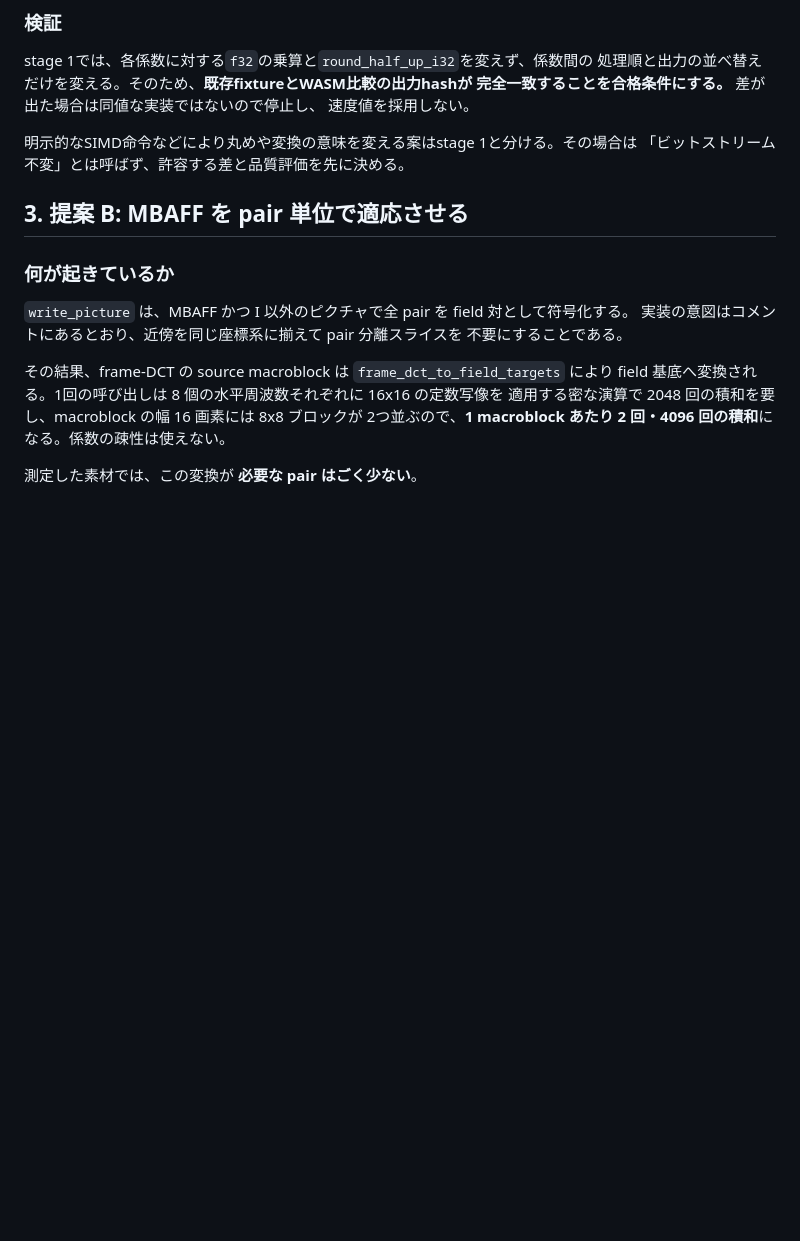
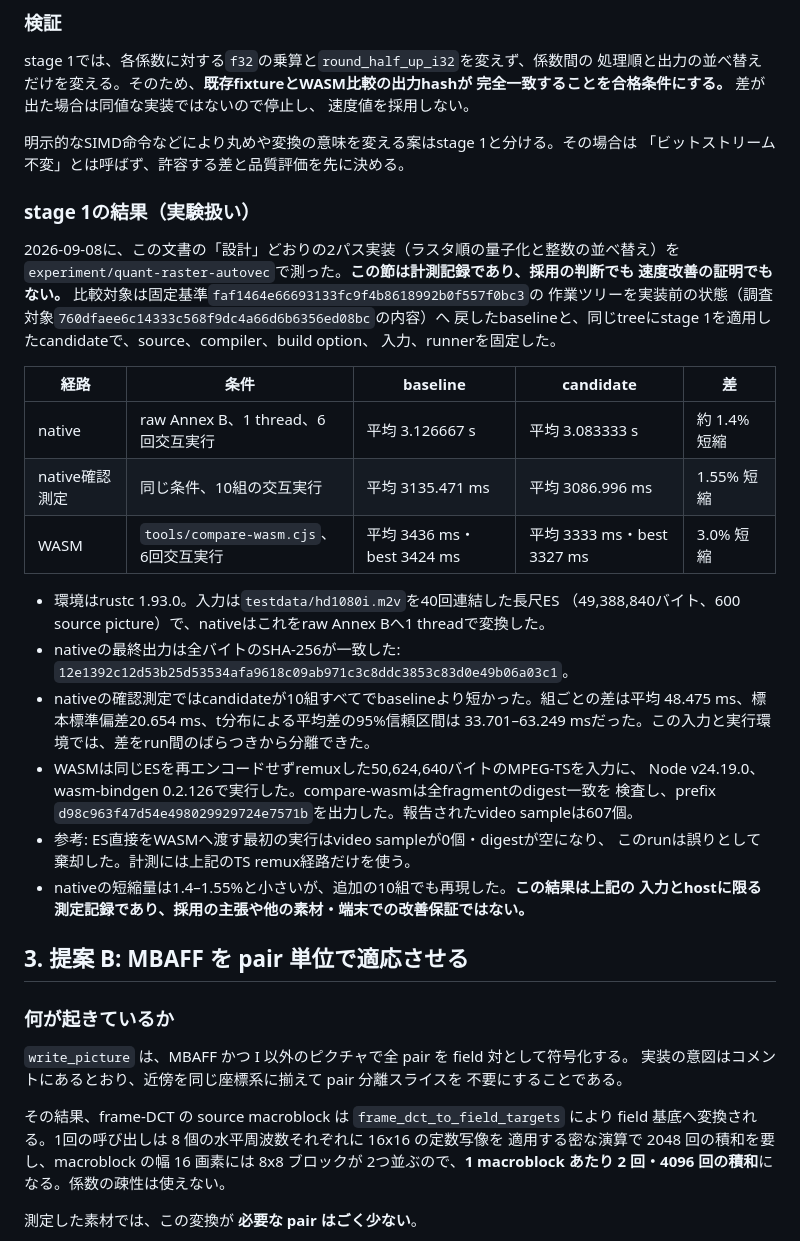
Before and after one commit to libratechw/mpeg2toh264, a Markdown page: docs/MPEG2TOH264_TRANSCODE_DESIGN.md, the part around one of its changes. Drawn GitHub-style; blank space fills up the shorter version.

```diff
--- a/docs/MPEG2TOH264_TRANSCODE_DESIGN.md
+++ b/docs/MPEG2TOH264_TRANSCODE_DESIGN.md
@@ -331,6 +342,36 @@ stage 1では、各係数に対する`f32`の乗算と`round_half_up_i32`を変
 
 明示的なSIMD命令などにより丸めや変換の意味を変える案はstage 1と分ける。その場合は
 「ビットストリーム不変」とは呼ばず、許容する差と品質評価を先に決める。
+
+### stage 1の結果（実験扱い）
+
+2026-09-08に、この文書の「設計」どおりの2パス実装（ラスタ順の量子化と整数の並べ替え）を
+`experiment/quant-raster-autovec`で測った。**この節は計測記録であり、採用の判断でも
+速度改善の証明でもない。** 比較対象は固定基準`faf1464e66693133fc9f4b8618992b0f557f0bc3`の
+作業ツリーを実装前の状態（調査対象`760dfaee6c14333c568f9dc4a66d6b6356ed08bc`の内容）へ
+戻したbaselineと、同じtreeにstage 1を適用したcandidateで、source、compiler、build option、
+入力、runnerを固定した。
+
+| 経路 | 条件 | baseline | candidate | 差 |
+| --- | --- | --- | --- | --- |
+| native | raw Annex B、1 thread、6回交互実行 | 平均 3.126667 s | 平均 3.083333 s | 約 1.4% 短縮 |
+| native確認測定 | 同じ条件、10組の交互実行 | 平均 3135.471 ms | 平均 3086.996 ms | 1.55% 短縮 |
+| WASM | `tools/compare-wasm.cjs`、6回交互実行 | 平均 3436 ms・best 3424 ms | 平均 3333 ms・best 3327 ms | 3.0% 短縮 |
+
+- 環境はrustc 1.93.0。入力は`testdata/hd1080i.m2v`を40回連結した長尺ES
+  （49,388,840バイト、600 source picture）で、nativeはこれをraw Annex Bへ1 threadで変換した。
+- nativeの最終出力は全バイトのSHA-256が一致した:
+  `12e1392c12d53b25d53534afa9618c09ab971c3c8ddc3853c83d0e49b06a03c1`。
+- nativeの確認測定ではcandidateが10組すべてでbaselineより短かった。組ごとの差は平均
+  48.475 ms、標本標準偏差20.654 ms、t分布による平均差の95%信頼区間は
+  33.701–63.249 msだった。この入力と実行環境では、差をrun間のばらつきから分離できた。
+- WASMは同じESを再エンコードせずremuxした50,624,640バイトのMPEG-TSを入力に、
+  Node v24.19.0、wasm-bindgen 0.2.126で実行した。compare-wasmは全fragmentのdigest一致を
+  検査し、prefix `d98c963f47d54e498029929724e7571b`を出力した。報告されたvideo sampleは607個。
+- 参考: ES直接をWASMへ渡す最初の実行はvideo sampleが0個・digestが空になり、
+  このrunは誤りとして棄却した。計測には上記のTS remux経路だけを使う。
+- nativeの短縮量は1.4–1.55%と小さいが、追加の10組でも再現した。**この結果は上記の
+  入力とhostに限る測定記録であり、採用の主張や他の素材・端末での改善保証ではない。**
 
 ## 3. 提案 B: MBAFF を pair 単位で適応させる
 
```
Also changed, not shown: other parts of docs/MPEG2TOH264_TRANSCODE_DESIGN.md (+25 -13 lines).
